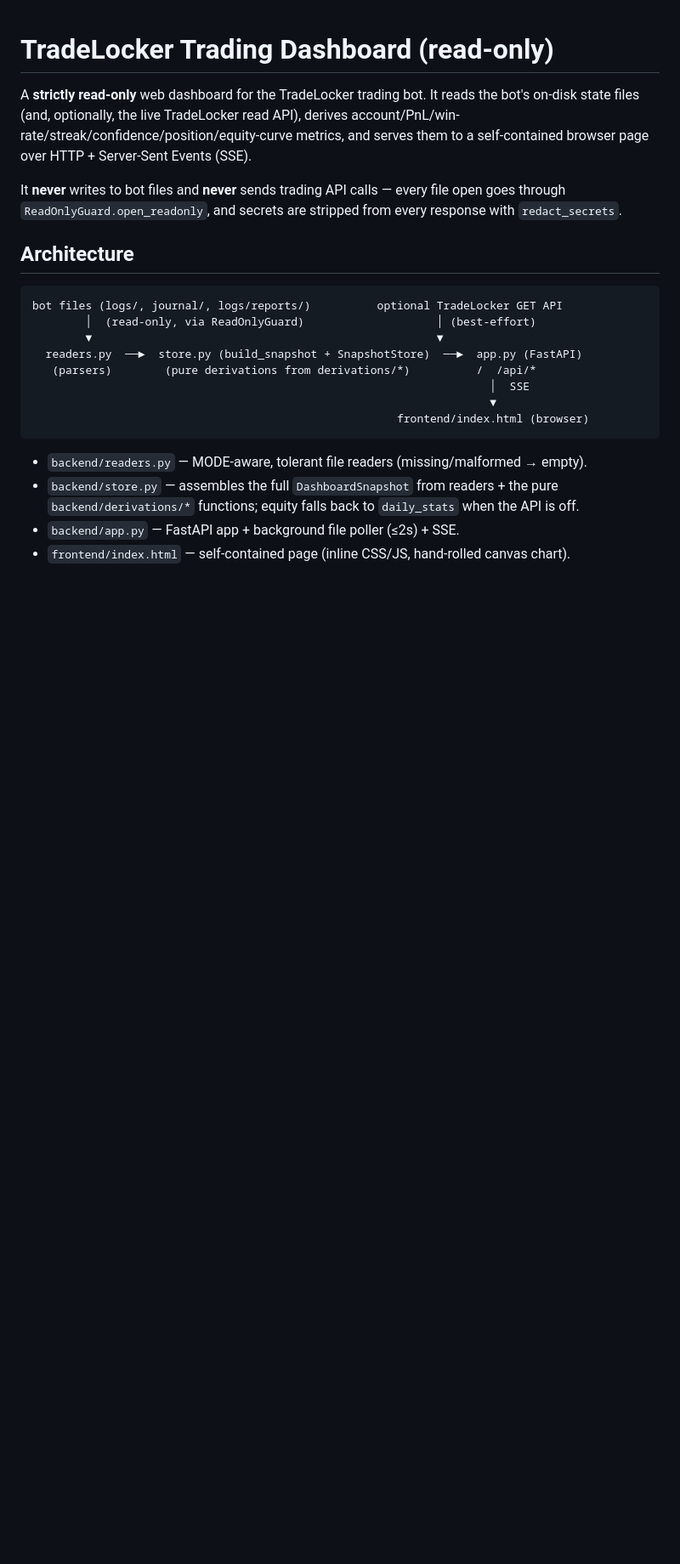
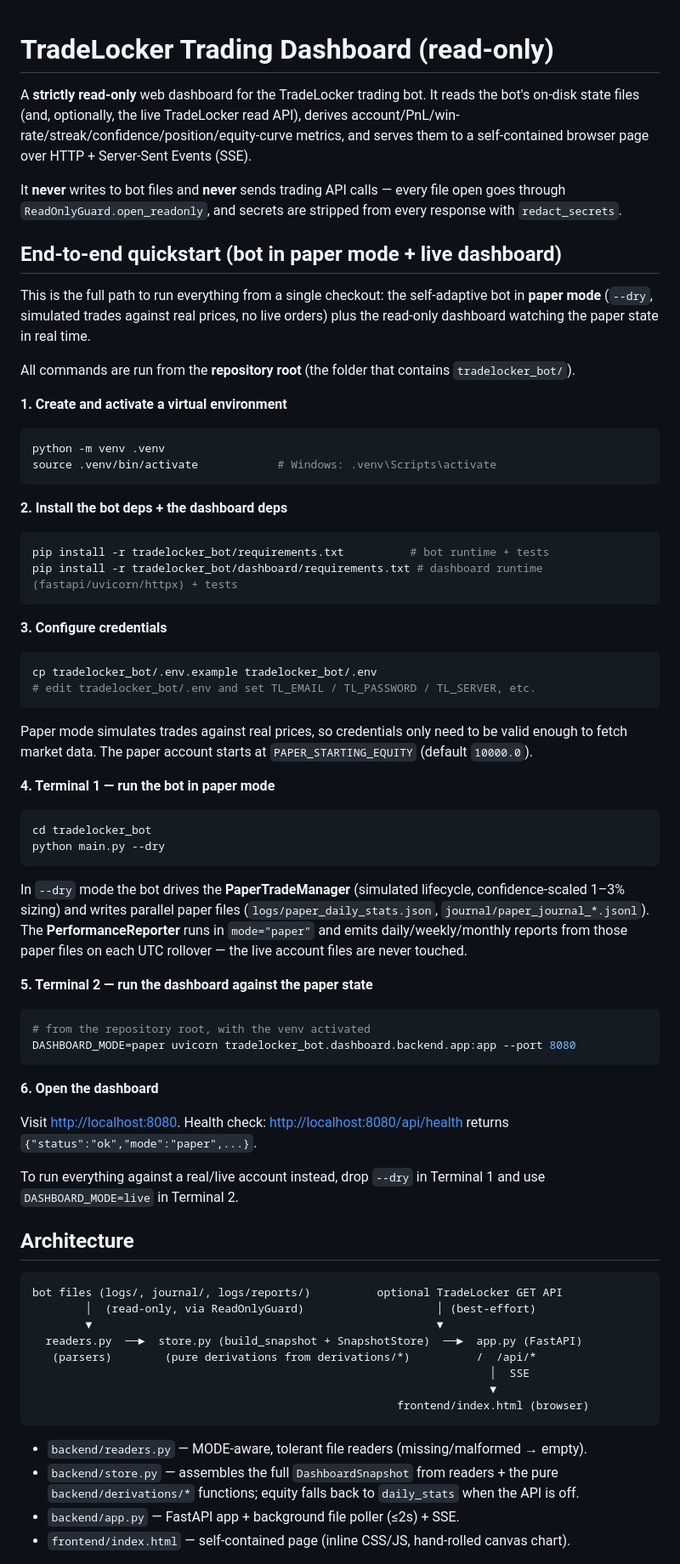
Before and after one commit to lafaillejeremiah7-droid/claude, a Markdown page: tradelocker_bot/dashboard/README.md, the part around the change. Shown at 85% size. Drawn GitHub-style; blank space fills up the shorter version.

Commit message:
docs: end-to-end quickstart for paper bot + live dashboard

````diff
--- a/tradelocker_bot/dashboard/README.md
+++ b/tradelocker_bot/dashboard/README.md
@@ -8,6 +8,69 @@ to a self-contained browser page over HTTP + Server-Sent Events (SSE).
 It **never** writes to bot files and **never** sends trading API calls — every file
 open goes through `ReadOnlyGuard.open_readonly`, and secrets are stripped from every
 response with `redact_secrets`.
+
+## End-to-end quickstart (bot in paper mode + live dashboard)
+
+This is the full path to run everything from a single checkout: the self-adaptive
+bot in **paper mode** (`--dry`, simulated trades against real prices, no live orders)
+plus the read-only dashboard watching the paper state in real time.
+
+All commands are run from the **repository root** (the folder that contains
+`tradelocker_bot/`).
+
+**1. Create and activate a virtual environment**
+
+```bash
+python -m venv .venv
+source .venv/bin/activate            # Windows: .venv\Scripts\activate
+```
+
+**2. Install the bot deps + the dashboard deps**
+
+```bash
+pip install -r tradelocker_bot/requirements.txt          # bot runtime + tests
+pip install -r tradelocker_bot/dashboard/requirements.txt # dashboard runtime (fastapi/uvicorn/httpx) + tests
+```
+
+**3. Configure credentials**
+
+```bash
+cp tradelocker_bot/.env.example tradelocker_bot/.env
+# edit tradelocker_bot/.env and set TL_EMAIL / TL_PASSWORD / TL_SERVER, etc.
+```
+
+Paper mode simulates trades against real prices, so credentials only need to be
+valid enough to fetch market data. The paper account starts at
+`PAPER_STARTING_EQUITY` (default `10000.0`).
+
+**4. Terminal 1 — run the bot in paper mode**
+
+```bash
+cd tradelocker_bot
+python main.py --dry
+```
+
+In `--dry` mode the bot drives the **PaperTradeManager** (simulated lifecycle,
+confidence-scaled 1–3% sizing) and writes parallel paper files
+(`logs/paper_daily_stats.json`, `journal/paper_journal_*.jsonl`). The
+**PerformanceReporter** runs in `mode="paper"` and emits daily/weekly/monthly
+reports from those paper files on each UTC rollover — the live account files are
+never touched.
+
+**5. Terminal 2 — run the dashboard against the paper state**
+
+```bash
+# from the repository root, with the venv activated
+DASHBOARD_MODE=paper uvicorn tradelocker_bot.dashboard.backend.app:app --port 8080
+```
+
+**6. Open the dashboard**
+
+Visit <http://localhost:8080>. Health check: <http://localhost:8080/api/health>
+returns `{"status":"ok","mode":"paper",...}`.
+
+To run everything against a real/live account instead, drop `--dry` in Terminal 1
+and use `DASHBOARD_MODE=live` in Terminal 2.
 
 ## Architecture
 
````
